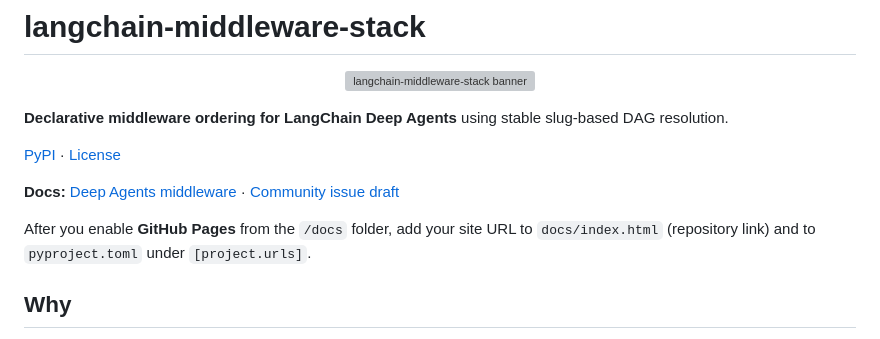
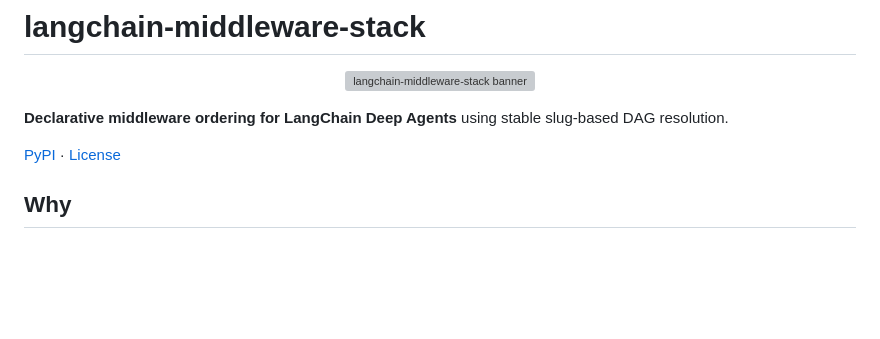
Before and after one commit to jgabriellima/langchain-middleware-stack, a Markdown page: README.md, the part around the change. Drawn GitHub-style; blank space fills up the shorter version; grey boxes are pictures that could not be loaded.

Commit message:
docs: remove outdated links and streamline README content
- Removed references to GitHub Pages setup and community issue draft for clarity.
- Simplified the introduction to focus on the purpose of LangChain Deep Agents and middleware.

```diff
--- a/README.md
+++ b/README.md
@@ -7,10 +7,6 @@
 **Declarative middleware ordering for LangChain Deep Agents** using stable slug-based DAG resolution.
 
 [PyPI](https://pypi.org/project/langchain-middleware-stack/) · [License](LICENSE)
-
-**Docs:** [Deep Agents middleware](docs/deep_agents_middleware.md) · [Community issue draft](docs/github-issue-langchain-community.md)
-
-After you enable **GitHub Pages** from the `/docs` folder, add your site URL to `docs/index.html` (repository link) and to `pyproject.toml` under `[project.urls]`.
 
 ## Why
 
```
